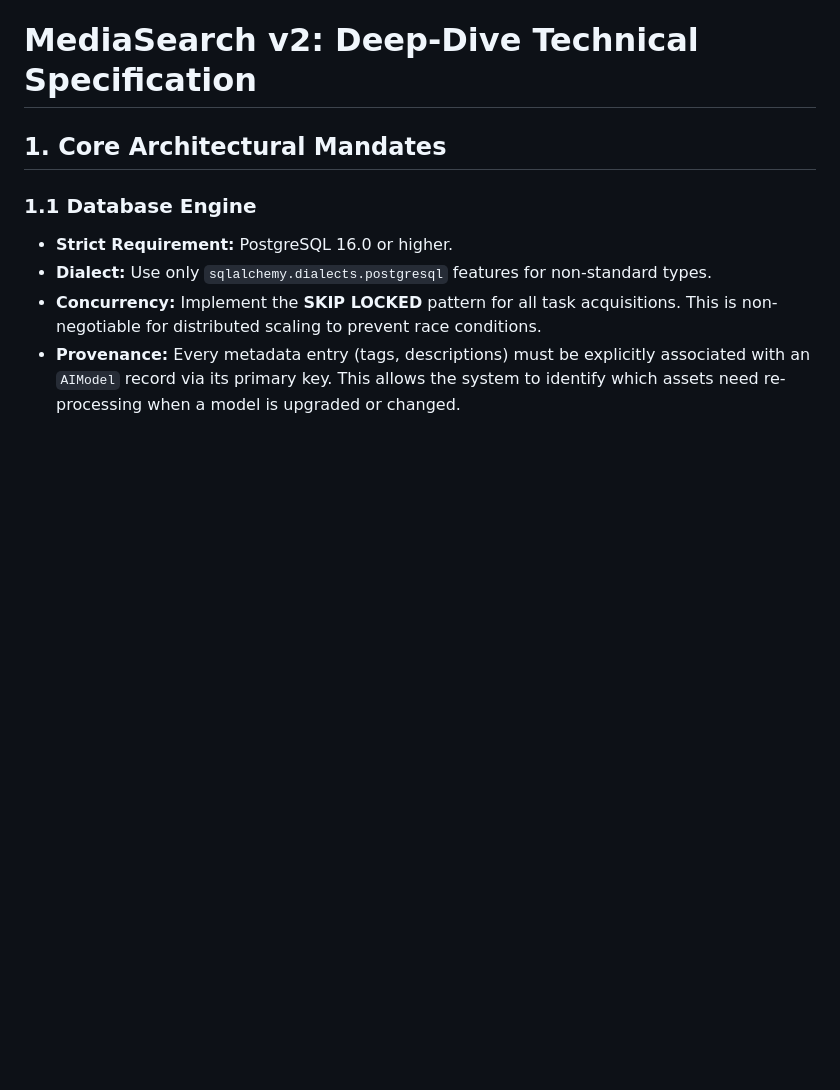
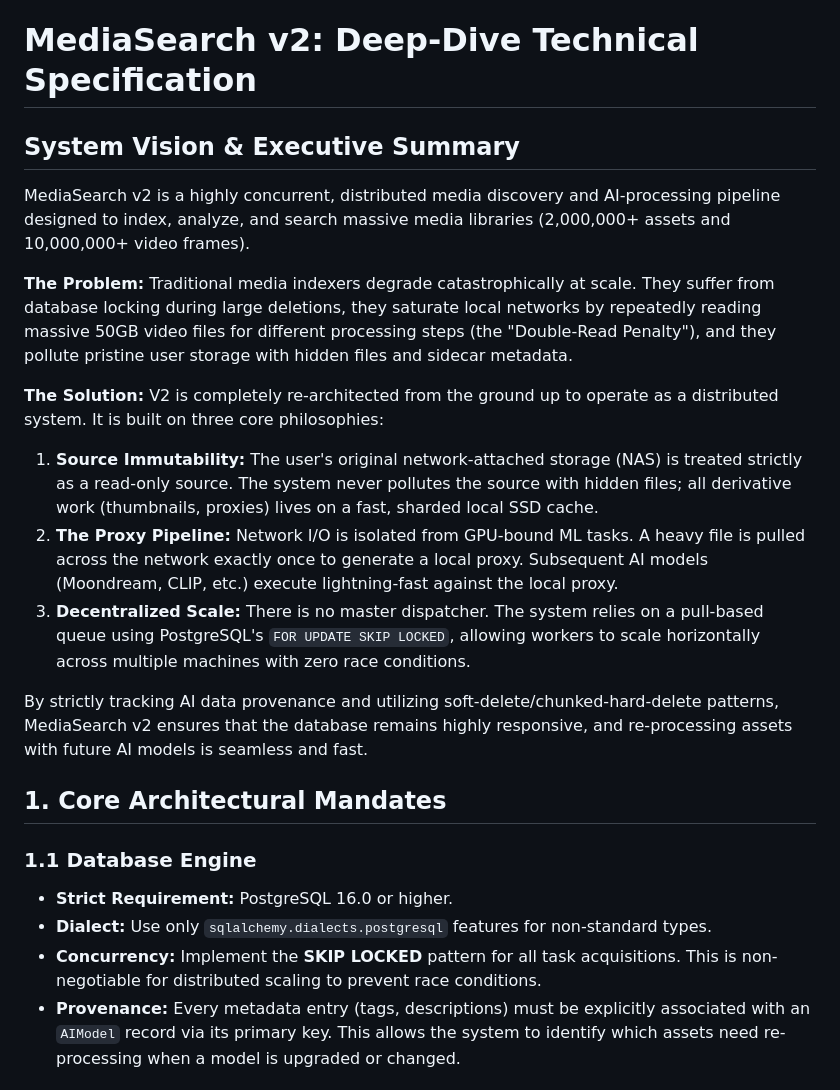
Before and after one commit to bubbafat/media-search, a Markdown page: docs/specs/system_architecture.md, the part around one of its changes. Drawn GitHub-style; blank space fills up the shorter version.

```diff
--- a/docs/specs/system_architecture.md
+++ b/docs/specs/system_architecture.md
@@ -1,4 +1,16 @@
 # MediaSearch v2: Deep-Dive Technical Specification
+
+## System Vision & Executive Summary
+MediaSearch v2 is a highly concurrent, distributed media discovery and AI-processing pipeline designed to index, analyze, and search massive media libraries (2,000,000+ assets and 10,000,000+ video frames).
+
+**The Problem:** Traditional media indexers degrade catastrophically at scale. They suffer from database locking during large deletions, they saturate local networks by repeatedly reading massive 50GB video files for different processing steps (the "Double-Read Penalty"), and they pollute pristine user storage with hidden files and sidecar metadata.
+
+**The Solution:** V2 is completely re-architected from the ground up to operate as a distributed system. It is built on three core philosophies:
+1. **Source Immutability:** The user's original network-attached storage (NAS) is treated strictly as a read-only source. The system never pollutes the source with hidden files; all derivative work (thumbnails, proxies) lives on a fast, sharded local SSD cache.
+2. **The Proxy Pipeline:** Network I/O is isolated from GPU-bound ML tasks. A heavy file is pulled across the network exactly once to generate a local proxy. Subsequent AI models (Moondream, CLIP, etc.) execute lightning-fast against the local proxy.
+3. **Decentralized Scale:** There is no master dispatcher. The system relies on a pull-based queue using PostgreSQL's `FOR UPDATE SKIP LOCKED`, allowing workers to scale horizontally across multiple machines with zero race conditions.
+
+By strictly tracking AI data provenance and utilizing soft-delete/chunked-hard-delete patterns, MediaSearch v2 ensures that the database remains highly responsive, and re-processing assets with future AI models is seamless and fast.
 
 ## 1. Core Architectural Mandates
 ### 1.1 Database Engine
```
Also changed, not shown: other parts of docs/specs/system_architecture.md (+42 -6 lines).
